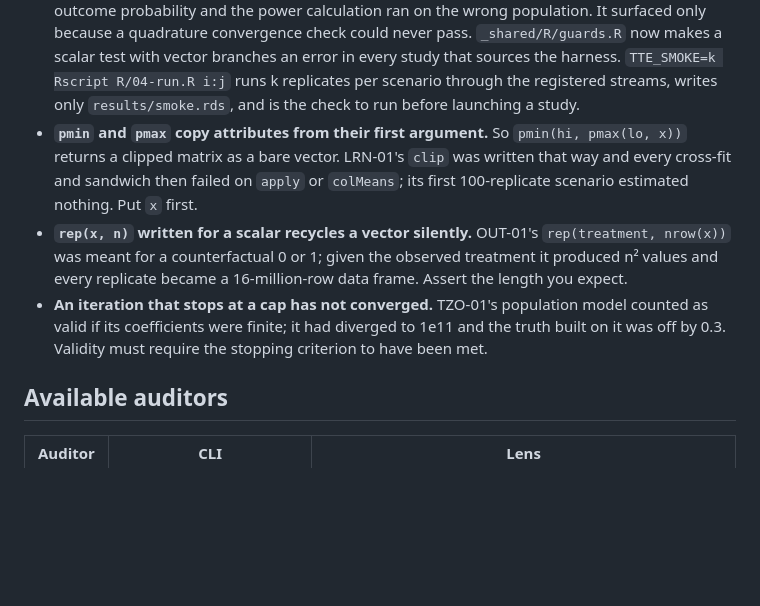
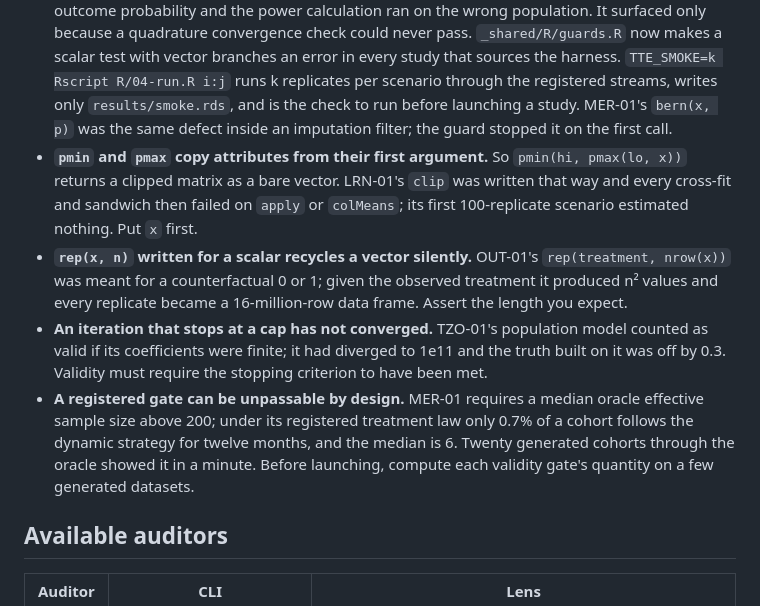
Before and after one commit to choxos/TTE-open-problems, a Markdown page: CLAUDE.md, the part around the change. GitHub-like rendering; blank space fills up the shorter version.

Commit message:
Record the second scalar-ifelse defect and the unpassable-gate check

```diff
--- a/CLAUDE.md
+++ b/CLAUDE.md
@@ -143,7 +143,8 @@ gate. Keep writing those, and when one fires, believe it before believing the st
   scalar test with vector branches an error in every study that sources the
   harness. `TTE_SMOKE=k Rscript R/04-run.R i:j` runs k replicates per scenario
   through the registered streams, writes only `results/smoke.rds`, and is the check to run before
-  launching a study.
+  launching a study. MER-01's `bern(x, p)` was the same defect inside an imputation
+  filter; the guard stopped it on the first call.
 - **`pmin` and `pmax` copy attributes from their first argument.** So
   `pmin(hi, pmax(lo, x))` returns a clipped matrix as a bare vector. LRN-01's `clip`
   was written that way and every cross-fit and sandwich then failed on `apply` or
@@ -156,6 +157,11 @@ gate. Keep writing those, and when one fires, believe it before believing the st
   model counted as valid if its coefficients were finite; it had diverged to 1e11
   and the truth built on it was off by 0.3. Validity must require the stopping
   criterion to have been met.
+- **A registered gate can be unpassable by design.** MER-01 requires a median
+  oracle effective sample size above 200; under its registered treatment law only
+  0.7% of a cohort follows the dynamic strategy for twelve months, and the median
+  is 6. Twenty generated cohorts through the oracle showed it in a minute. Before
+  launching, compute each validity gate's quantity on a few generated datasets.
 
 ## Available auditors
 
```
